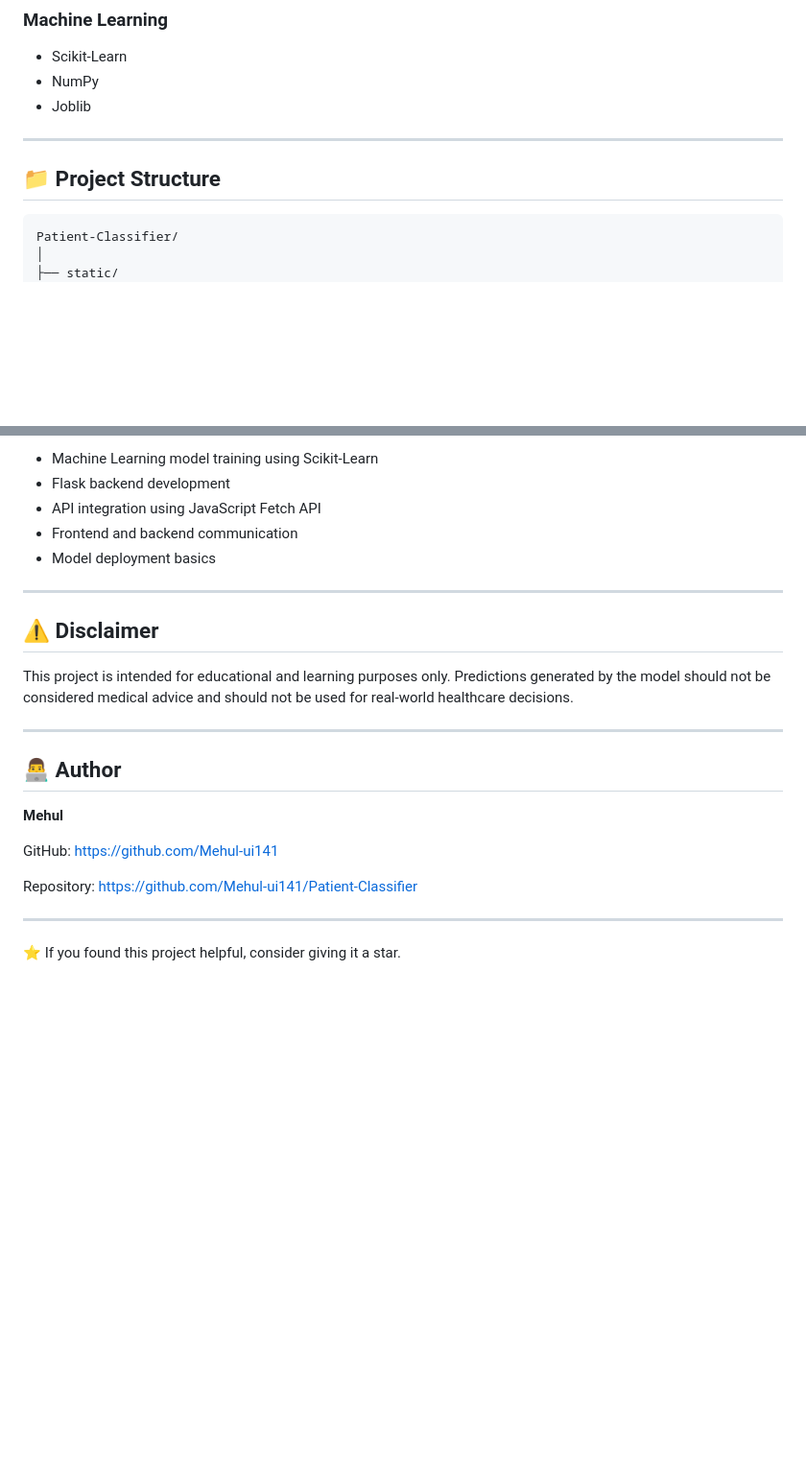
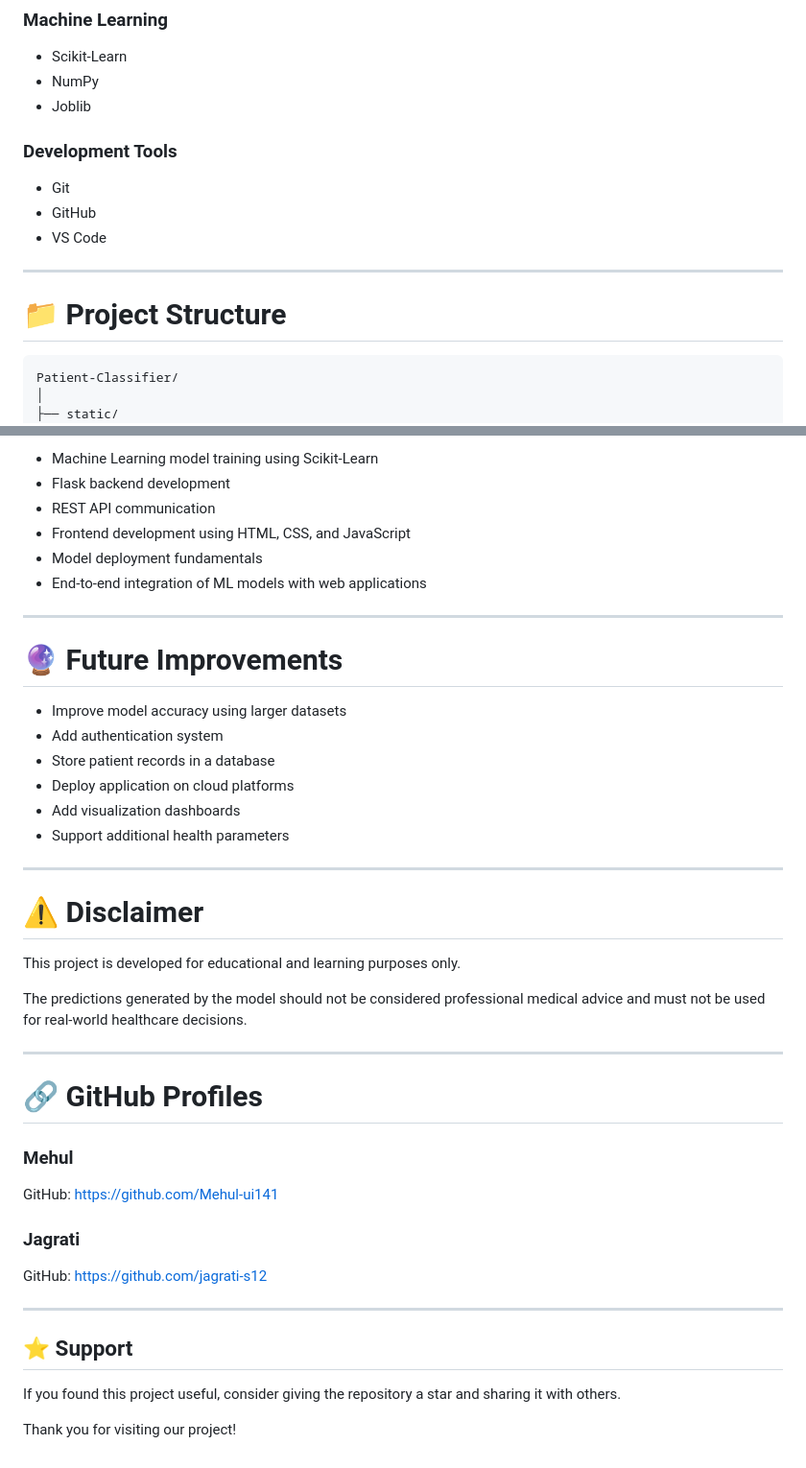
Before and after one commit to Mehul-ui141/Patient-Classifier, a Markdown page: README.md, 2 parts joined by grey strips. Shown at 96% size. GitHub-like rendering; blank space fills up the shorter version.

````diff
--- a/README.md
+++ b/README.md
@@ -66,9 +71,15 @@ The model uses the following patient metrics:
 * NumPy
 * Joblib
 
+### Development Tools
+
+* Git
+* GitHub
+* VS Code
+
 ---
 
-## 📁 Project Structure
+# 📁 Project Structure
 
 ```text
 Patient-Classifier/
@@ -175,26 +190,46 @@ Result Display
 
 * Machine Learning model training using Scikit-Learn
 * Flask backend development
-* API integration using JavaScript Fetch API
-* Frontend and backend communication
-* Model deployment basics
+* REST API communication
+* Frontend development using HTML, CSS, and JavaScript
+* Model deployment fundamentals
+* End-to-end integration of ML models with web applications
 
 ---
 
-## ⚠️ Disclaimer
+# 🔮 Future Improvements
 
-This project is intended for educational and learning purposes only. Predictions generated by the model should not be considered medical advice and should not be used for real-world healthcare decisions.
+* Improve model accuracy using larger datasets
+* Add authentication system
+* Store patient records in a database
+* Deploy application on cloud platforms
+* Add visualization dashboards
+* Support additional health parameters
 
 ---
 
-## 👨‍💻 Author
+# ⚠️ Disclaimer
 
-**Mehul**
+This project is developed for educational and learning purposes only.
+
+The predictions generated by the model should not be considered professional medical advice and must not be used for real-world healthcare decisions.
+
+---
+
+# 🔗 GitHub Profiles
+
+### Mehul
 
 GitHub: https://github.com/Mehul-ui141
 
-Repository: https://github.com/Mehul-ui141/Patient-Classifier
+### Jagrati
+
+GitHub: https://github.com/jagrati-s12
 
 ---
 
-⭐ If you found this project helpful, consider giving it a star.
+## ⭐ Support
+
+If you found this project useful, consider giving the repository a star and sharing it with others.
+
+Thank you for visiting our project!
````
Also changed, not shown: other parts of README.md (+56 -47 lines).
